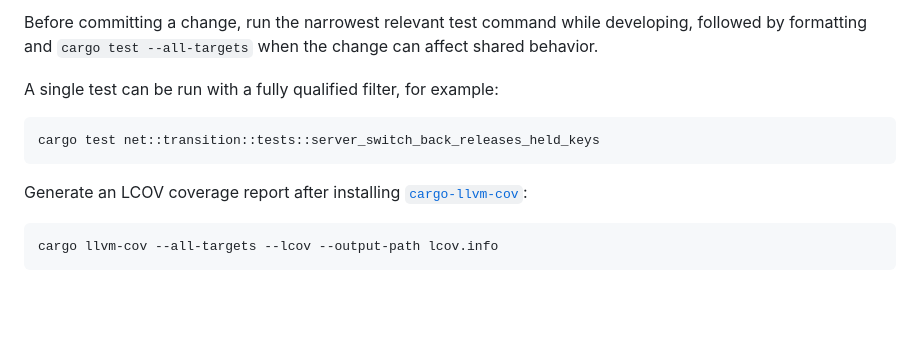
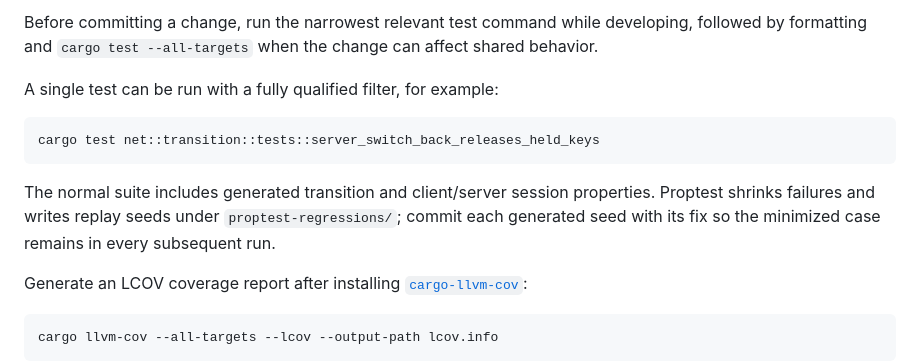
Before and after one commit to tapthaker/nexdesk, a Markdown page: docs/testing.md, the part around the change. GitHub-like rendering; blank space fills up the shorter version.

Commit message:
Document property regression retention

````diff
--- a/docs/testing.md
+++ b/docs/testing.md
@@ -57,6 +57,8 @@ A single test can be run with a fully qualified filter, for example:
 cargo test net::transition::tests::server_switch_back_releases_held_keys
 ```
 
+The normal suite includes generated transition and client/server session properties. Proptest shrinks failures and writes replay seeds under `proptest-regressions/`; commit each generated seed with its fix so the minimized case remains in every subsequent run.
+
 Generate an LCOV coverage report after installing [`cargo-llvm-cov`](https://github.com/taiki-e/cargo-llvm-cov):
 
 ```bash
````
Also changed, not shown: docs/testability-plan.md (+2 -1 lines), proptest-regressions/README.md (added, +11 -0 lines).
